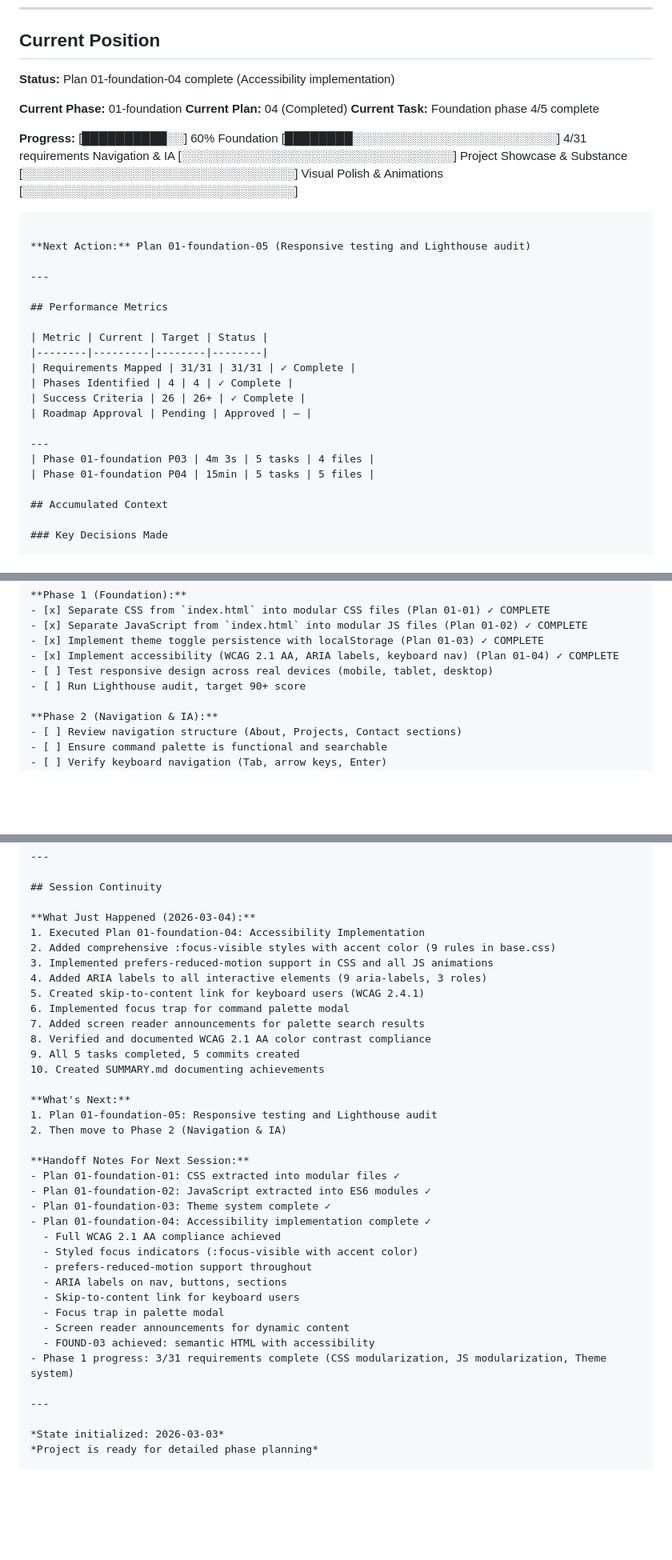
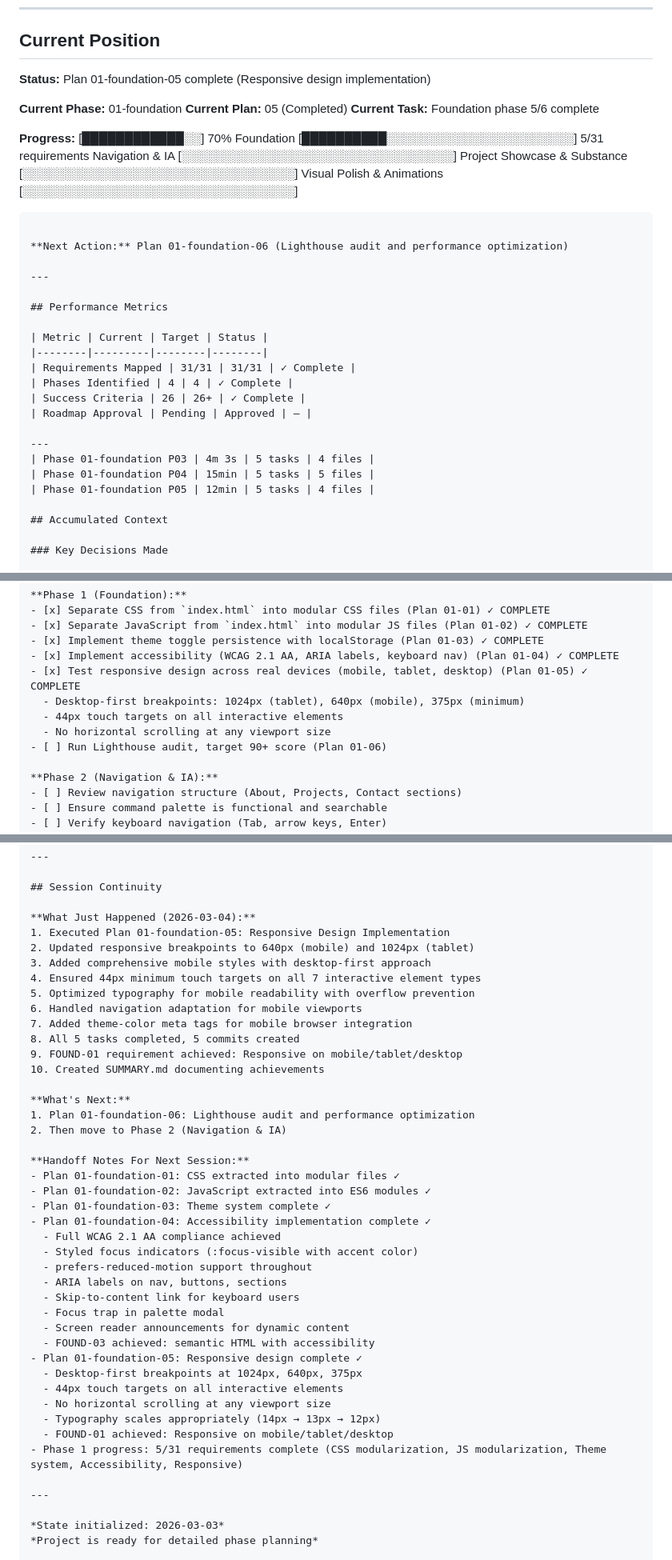
Before and after one commit to isaaceliape/portfolio_2026, a Markdown page: .planning/STATE.md, 3 parts joined by grey strips. Shown at 80% size. Rendered like a GitHub page; blank space fills up the shorter version.

Commit message:
docs(01-foundation-05): complete responsive design plan summary
- Created comprehensive SUMMARY.md with all task details
- Updated STATE.md with current position (Plan 5/6 complete)
- Updated progress to 70% for foundation phase
- Added responsive design decisions to key decisions table
- Marked FOUND-01 as achieved: Responsive on mobile/tablet/desktop

````diff
--- a/.planning/STATE.md
+++ b/.planning/STATE.md
@@ -27,21 +27,21 @@
 
 ## Current Position
 
-**Status:** Plan 01-foundation-04 complete (Accessibility implementation)
+**Status:** Plan 01-foundation-05 complete (Responsive design implementation)
 
 **Current Phase:** 01-foundation
-**Current Plan:** 04 (Completed)
-**Current Task:** Foundation phase 4/5 complete
+**Current Plan:** 05 (Completed)
+**Current Task:** Foundation phase 5/6 complete
 
 **Progress:**
-[██████████░░] 60%
-Foundation                    [████████░░░░░░░░░░░░░░░░░░░░░░░░] 4/31 requirements
+[████████████░░] 70%
+Foundation                    [██████████░░░░░░░░░░░░░░░░░░░░░░] 5/31 requirements
 Navigation & IA               [░░░░░░░░░░░░░░░░░░░░░░░░░░░░░░░░]
 Project Showcase & Substance   [░░░░░░░░░░░░░░░░░░░░░░░░░░░░░░░░]
 Visual Polish & Animations     [░░░░░░░░░░░░░░░░░░░░░░░░░░░░░░░░]
 ```
 
-**Next Action:** Plan 01-foundation-05 (Responsive testing and Lighthouse audit)
+**Next Action:** Plan 01-foundation-06 (Lighthouse audit and performance optimization)
 
 ---
 
@@ -57,6 +57,7 @@ Visual Polish & Animations     [░░░░░░░░░░░░░░░░
 ---
 | Phase 01-foundation P03 | 4m 3s | 5 tasks | 4 files |
 | Phase 01-foundation P04 | 15min | 5 tasks | 5 files |
+| Phase 01-foundation P05 | 12min | 5 tasks | 4 files |
 
 ## Accumulated Context
 
@@ -110,8 +114,11 @@ None — roadmap is complete.
 - [x] Separate JavaScript from `index.html` into modular JS files (Plan 01-02) ✓ COMPLETE
 - [x] Implement theme toggle persistence with localStorage (Plan 01-03) ✓ COMPLETE
 - [x] Implement accessibility (WCAG 2.1 AA, ARIA labels, keyboard nav) (Plan 01-04) ✓ COMPLETE
-- [ ] Test responsive design across real devices (mobile, tablet, desktop)
-- [ ] Run Lighthouse audit, target 90+ score
+- [x] Test responsive design across real devices (mobile, tablet, desktop) (Plan 01-05) ✓ COMPLETE
+  - Desktop-first breakpoints: 1024px (tablet), 640px (mobile), 375px (minimum)
+  - 44px touch targets on all interactive elements
+  - No horizontal scrolling at any viewport size
+- [ ] Run Lighthouse audit, target 90+ score (Plan 01-06)
 
 **Phase 2 (Navigation & IA):**
 - [ ] Review navigation structure (About, Projects, Contact sections)
@@ -143,19 +150,19 @@ None — roadmap is complete.
 ## Session Continuity
 
 **What Just Happened (2026-03-04):**
-1. Executed Plan 01-foundation-04: Accessibility Implementation
-2. Added comprehensive :focus-visible styles with accent color (9 rules in base.css)
-3. Implemented prefers-reduced-motion support in CSS and all JS animations
-4. Added ARIA labels to all interactive elements (9 aria-labels, 3 roles)
-5. Created skip-to-content link for keyboard users (WCAG 2.4.1)
-6. Implemented focus trap for command palette modal
-7. Added screen reader announcements for palette search results
-8. Verified and documented WCAG 2.1 AA color contrast compliance
-9. All 5 tasks completed, 5 commits created
+1. Executed Plan 01-foundation-05: Responsive Design Implementation
+2. Updated responsive breakpoints to 640px (mobile) and 1024px (tablet)
+3. Added comprehensive mobile styles with desktop-first approach
+4. Ensured 44px minimum touch targets on all 7 interactive element types
+5. Optimized typography for mobile readability with overflow prevention
+6. Handled navigation adaptation for mobile viewports
+7. Added theme-color meta tags for mobile browser integration
+8. All 5 tasks completed, 5 commits created
+9. FOUND-01 requirement achieved: Responsive on mobile/tablet/desktop
 10. Created SUMMARY.md documenting achievements
 
 **What's Next:**
-1. Plan 01-foundation-05: Responsive testing and Lighthouse audit
+1. Plan 01-foundation-06: Lighthouse audit and performance optimization
 2. Then move to Phase 2 (Navigation & IA)
 
 **Handoff Notes For Next Session:**
@@ -171,7 +178,13 @@ None — roadmap is complete.
   - Focus trap in palette modal
   - Screen reader announcements for dynamic content
   - FOUND-03 achieved: semantic HTML with accessibility
-- Phase 1 progress: 3/31 requirements complete (CSS modularization, JS modularization, Theme system)
+- Plan 01-foundation-05: Responsive design complete ✓
+  - Desktop-first breakpoints at 1024px, 640px, 375px
+  - 44px touch targets on all interactive elements
+  - No horizontal scrolling at any viewport size
+  - Typography scales appropriately (14px → 13px → 12px)
+  - FOUND-01 achieved: Responsive on mobile/tablet/desktop
+- Phase 1 progress: 5/31 requirements complete (CSS modularization, JS modularization, Theme system, Accessibility, Responsive)
 
 ---
 
````
Also changed, not shown: other parts of .planning/STATE.md (+3 -0 lines), 1 other file.
